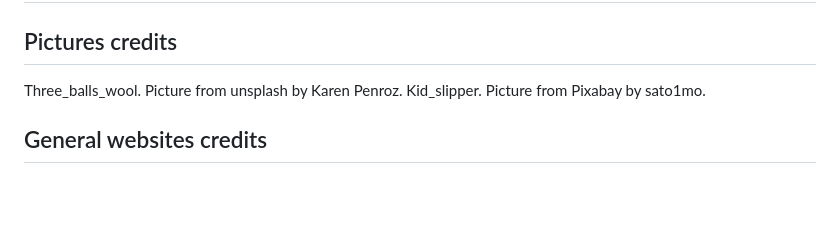
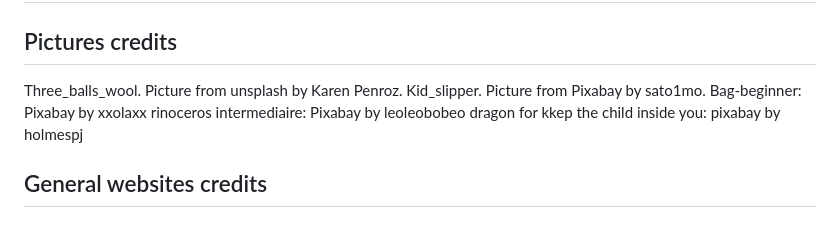
Before and after one commit to Code-Institute-Submissions/project1_code_institute_Laure_Piechaczyk, a Markdown page: README.md, the part around the change. Rendered like a GitHub page; blank space fills up the shorter version.

```diff
--- a/README.md
+++ b/README.md
@@ -53,6 +53,9 @@ Udemy courses:
 ## Pictures credits
 Three_balls_wool. Picture from unsplash by Karen Penroz.
 Kid_slipper. Picture from Pixabay by sato1mo.
+Bag-beginner: Pixabay by xxolaxx
+rinoceros intermediaire: Pixabay by leoleobobeo
+dragon for kkep the child inside you: pixabay by holmespj
 ## General websites credits
 
 # Tests
```
Also changed, not shown: assets/images/bag-beginner.jpeg (added), assets/images/dragons-kepp-kids.jpeg (added), assets/images/rhinoceros-intermediate.jpeg (added), 3 other files.
